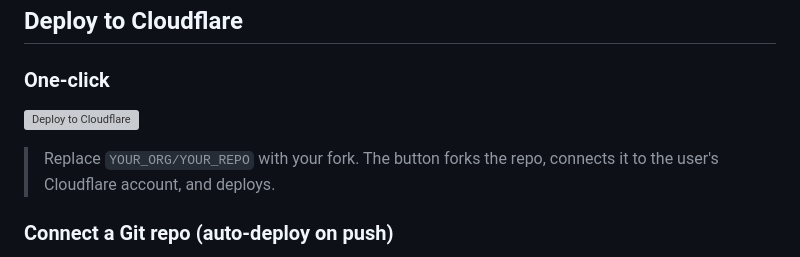
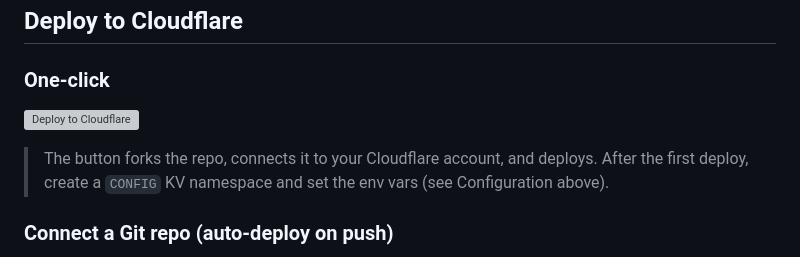
Before and after one commit to daviesevan-svg/channex-booking-page, a Markdown page: README.md, the part around one of its changes. Drawn GitHub-style; grey boxes are pictures that could not be loaded.

```diff
--- a/README.md
+++ b/README.md
@@ -74,6 +74,6 @@ the Cloudflare dashboard in production). No rebuild needed to change them.
 
-> Replace `YOUR_ORG/YOUR_REPO` with your fork. The button forks the repo, connects it to
-> the user's Cloudflare account, and deploys.
+> The button forks the repo, connects it to your Cloudflare account, and deploys. After the
+> first deploy, create a `CONFIG` KV namespace and set the env vars (see Configuration above).
 
 ### Connect a Git repo (auto-deploy on push)
 
```
Also changed, not shown: other parts of README.md (+1 -1 lines).
